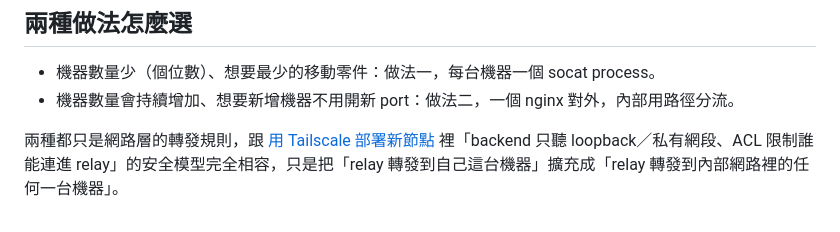
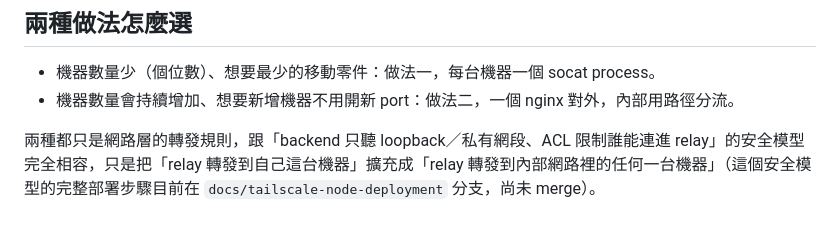
Before and after one commit to richard880502/swiftlm-platform, a Markdown page: docs/multi-backend-relay.md, the part around the change. GitHub-like rendering.

```diff
--- a/docs/multi-backend-relay.md
+++ b/docs/multi-backend-relay.md
@@ -48,4 +48,4 @@ nginx 會自動處理路徑改寫：打 `/node-a/v1/chat/completions` 會被轉
 - 機器數量少（個位數）、想要最少的移動零件：做法一，每台機器一個 socat process。
 - 機器數量會持續增加、想要新增機器不用開新 port：做法二，一個 nginx 對外，內部用路徑分流。
 
-兩種都只是網路層的轉發規則，跟 [用 Tailscale 部署新節點](tailscale-node-deployment.md) 裡「backend 只聽 loopback／私有網段、ACL 限制誰能連進 relay」的安全模型完全相容，只是把「relay 轉發到自己這台機器」擴充成「relay 轉發到內部網路裡的任何一台機器」。
+兩種都只是網路層的轉發規則，跟「backend 只聽 loopback／私有網段、ACL 限制誰能連進 relay」的安全模型完全相容，只是把「relay 轉發到自己這台機器」擴充成「relay 轉發到內部網路裡的任何一台機器」（這個安全模型的完整部署步驟目前在 `docs/tailscale-node-deployment` 分支，尚未 merge）。
```
Also changed, not shown: README.md (+2 -1 lines), docs/inference-nodes.md (+2 -0 lines).
